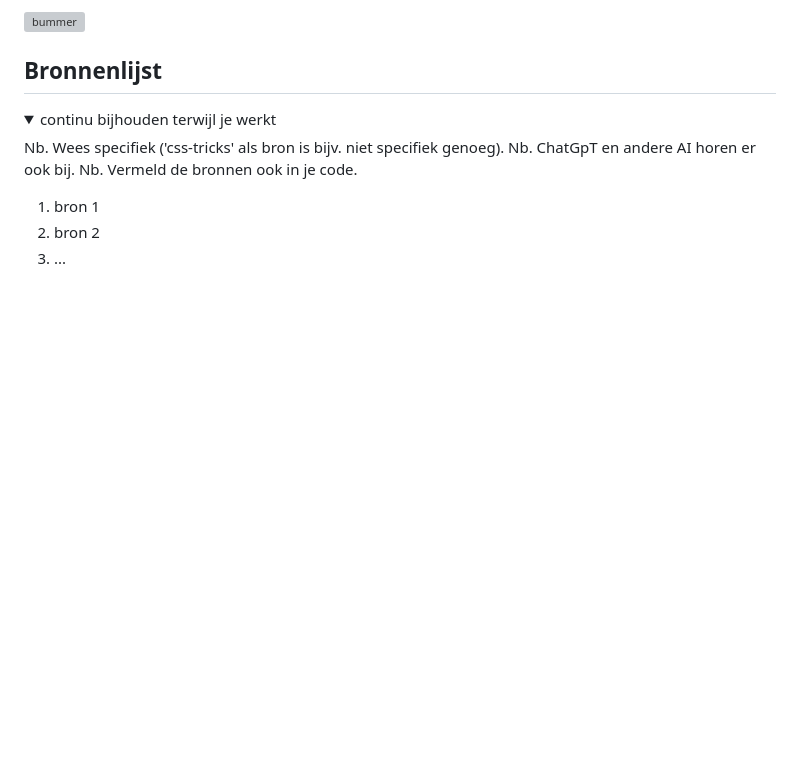
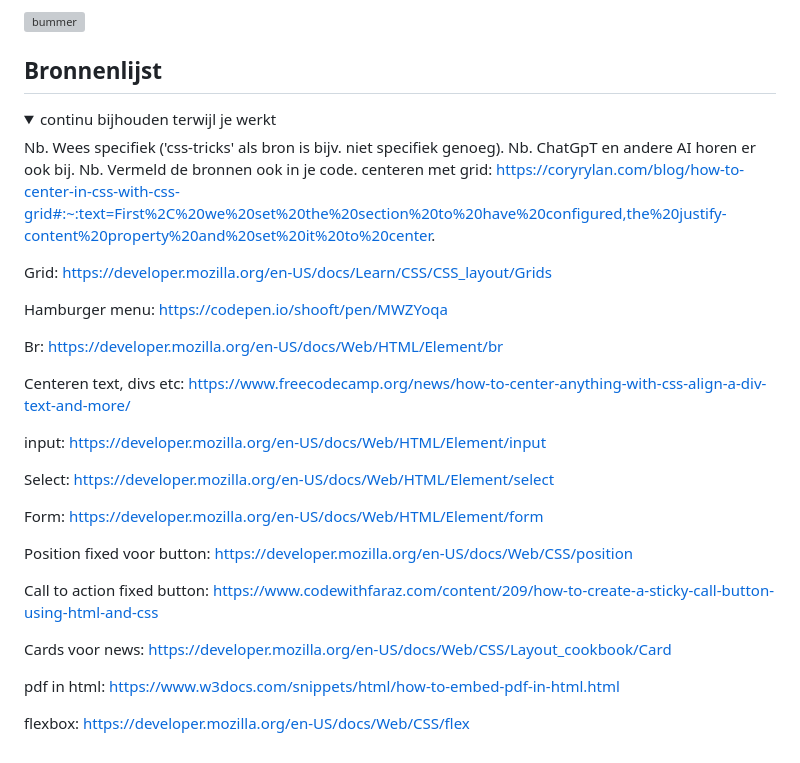
Before and after one commit to marnixvdm/Frontendevelopment, a Markdown page: README.md, the part around the change. Rendered like a GitHub page; folded sections open; blank space fills up the shorter version; grey boxes are pictures that could not be loaded.

```diff
--- a/README.md
+++ b/README.md
@@ -203,9 +203,42 @@ Alles is erg goed gegaan vooralsnog! Ik ben gaan werken aan de responsiveness en
   Nb. Wees specifiek ('css-tricks' als bron is bijv. niet specifiek genoeg).
   Nb. ChatGpT en andere AI horen er ook bij.
   Nb. Vermeld de bronnen ook in je code.
+centeren met grid:
+https://coryrylan.com/blog/how-to-center-in-css-with-css-grid#:~:text=First%2C%20we%20set%20the%20section%20to%20have%20configured,the%20justify-content%20property%20and%20set%20it%20to%20center.
 
-  1. bron 1
-  2. bron 2
-  3. ...
+Grid:
+https://developer.mozilla.org/en-US/docs/Learn/CSS/CSS_layout/Grids
 
+Hamburger menu:
+https://codepen.io/shooft/pen/MWZYoqa
+
+Br:
+https://developer.mozilla.org/en-US/docs/Web/HTML/Element/br
+
+Centeren text, divs etc:
+https://www.freecodecamp.org/news/how-to-center-anything-with-css-align-a-div-text-and-more/
+
+input:
+https://developer.mozilla.org/en-US/docs/Web/HTML/Element/input
+
+Select:
+https://developer.mozilla.org/en-US/docs/Web/HTML/Element/select
+
+Form:
+https://developer.mozilla.org/en-US/docs/Web/HTML/Element/form
+
+Position fixed voor button:
+https://developer.mozilla.org/en-US/docs/Web/CSS/position
+
+Call to action fixed button:
+https://www.codewithfaraz.com/content/209/how-to-create-a-sticky-call-button-using-html-and-css
+
+Cards voor news:
+https://developer.mozilla.org/en-US/docs/Web/CSS/Layout_cookbook/Card
+
+pdf in html:
+https://www.w3docs.com/snippets/html/how-to-embed-pdf-in-html.html
+
+flexbox:
+https://developer.mozilla.org/en-US/docs/Web/CSS/flex
 </details>
```
